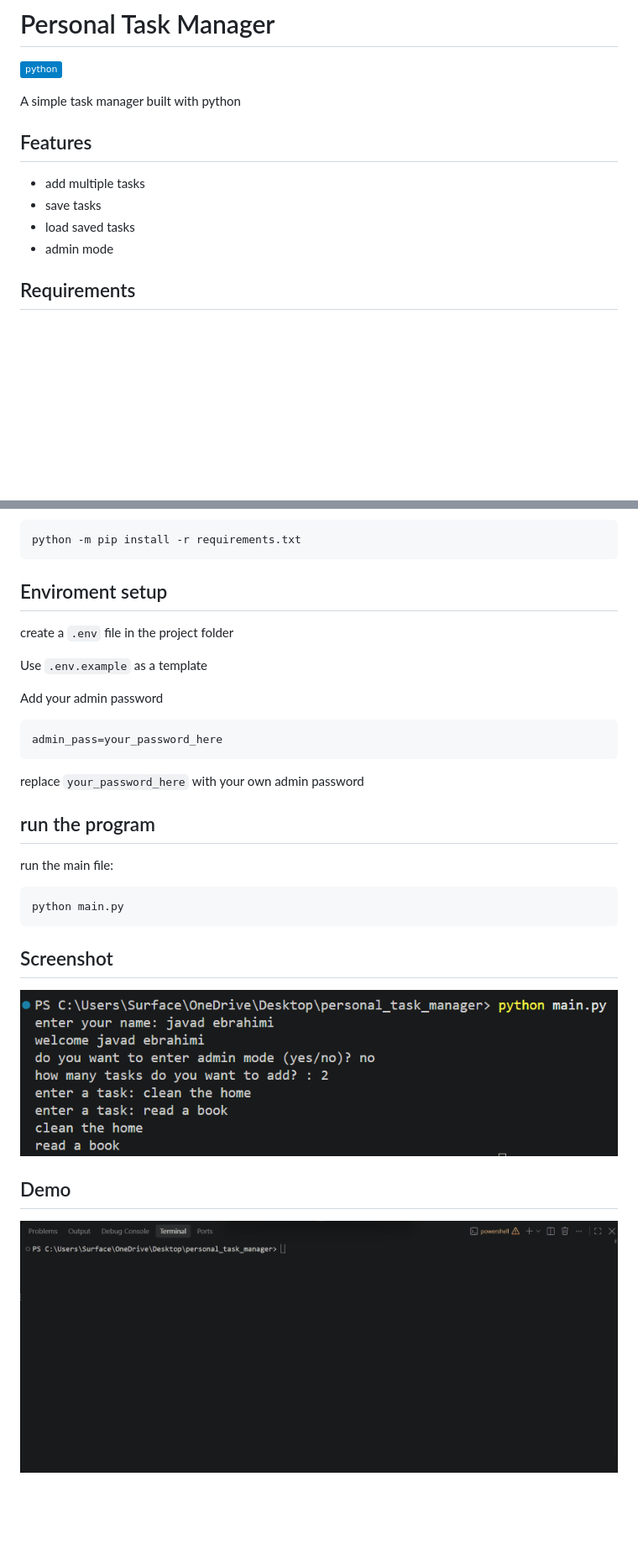
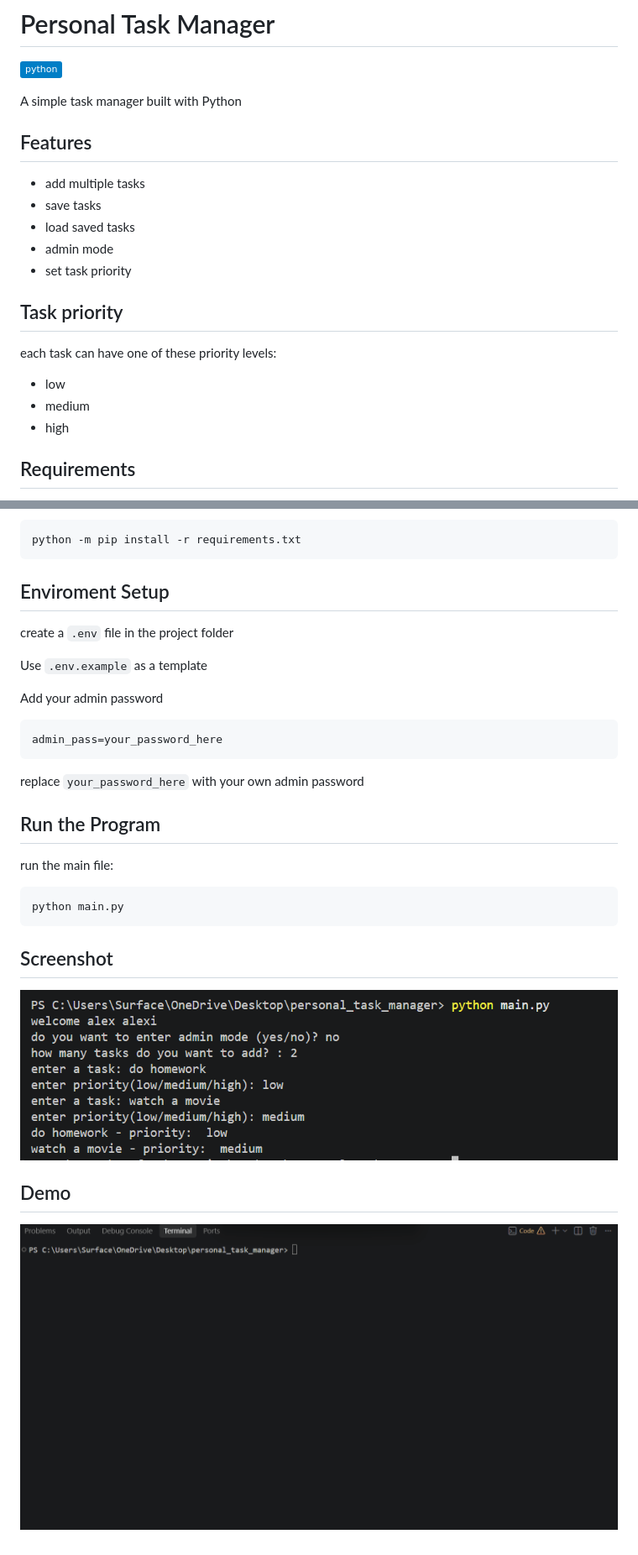
Before and after one commit to j3book1214/personal_task_manager, a Markdown page: README.md, 2 parts joined by grey strips. Shown at 84% size. GitHub-like rendering; pictures changed too: images/Animation.gif, images/screenshot.png; badges without logos; blank space fills up the shorter version.

Commit message:
update readme for task priority

````diff
--- a/README.md
+++ b/README.md
@@ -1,13 +1,20 @@
 # Personal Task Manager
 ![Static Badge](https://img.shields.io/badge/python-blue?logo=python&logoColor=white)
 
-A simple task manager built with python
+A simple task manager built with Python
 
 ## Features
 - add multiple tasks
 - save tasks
 - load saved tasks
 - admin mode
+- set task priority
+
+## Task priority
+each task can have one of these priority levels:
+- low
+- medium
+- high
 
 ## Requirements
 - Python
@@ -35,7 +42,7 @@ Install the required packages:
 ```bash
 python -m pip install -r requirements.txt
 ```
-## Enviroment setup
+## Enviroment Setup
 create a `.env` file in the project folder
 
 Use `.env.example` as a template
@@ -47,7 +54,7 @@ admin_pass=your_password_here
 ```
 replace `your_password_here` with your own admin password
 
-## run the program
+## Run the Program
 run the main file:
 ```bash
 python main.py
````
